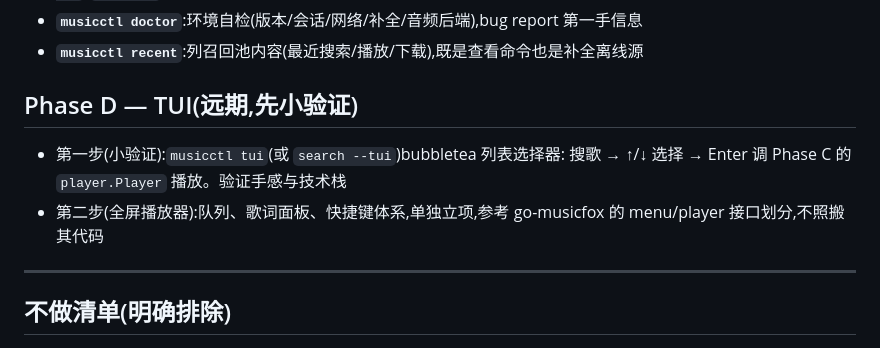
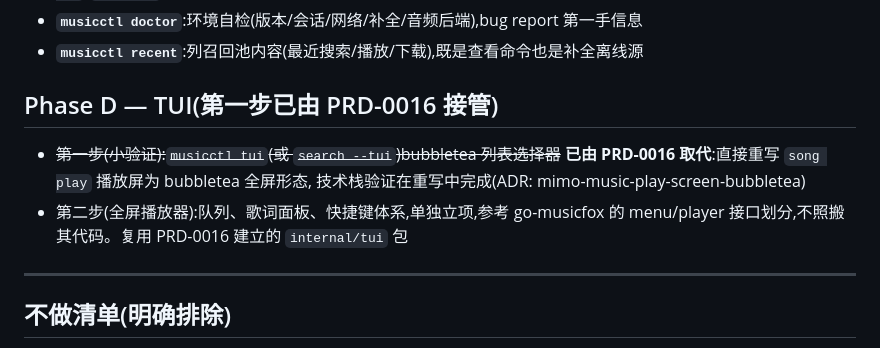
Before and after one commit to VOD-Studio/kite, a Markdown page: docs/musicctl-roadmap.md, the part around the change. Rendered like a GitHub page.

Commit message:
docs(prd): 新增 PRD-0016 播放屏 TUI 重写
- 新增 PRD-0016:song play 播放屏重写为 bubbletea v2 全屏 TUI(封面取色/歌词舞台弹簧滚动/封面协议矩阵/浮层弹出)
- 封面渲染对齐 oh-my-pi 架构:kitty → iterm2 → 半块字符画,transmit-once place-many,MUSICCTL_IMAGE_PROTOCOL 覆盖
- 新增 ADR mimo-music-play-screen-bubbletea:supersede Phase D 列表选择器小验证步骤
- CONTEXT.md 新增「播放屏」词汇,roadmap Phase D 标注第一步由 PRD-0016 接管

```diff
--- a/docs/musicctl-roadmap.md
+++ b/docs/musicctl-roadmap.md
@@ -82,12 +82,13 @@
 - **`musicctl doctor`**:环境自检(版本/会话/网络/补全/音频后端),bug report 第一手信息
 - **`musicctl recent`**:列召回池内容(最近搜索/播放/下载),既是查看命令也是补全离线源
 
-## Phase D — TUI(远期,先小验证)
+## Phase D — TUI(第一步已由 PRD-0016 接管)
 
-- 第一步(小验证):`musicctl tui`(或 `search --tui`)bubbletea 列表选择器:
-  搜歌 → ↑/↓ 选择 → Enter 调 Phase C 的 `player.Player` 播放。验证手感与技术栈
+- ~~第一步(小验证):`musicctl tui`(或 `search --tui`)bubbletea 列表选择器~~
+  **已由 PRD-0016 取代**:直接重写 `song play` 播放屏为 bubbletea 全屏形态,
+  技术栈验证在重写中完成(ADR: mimo-music-play-screen-bubbletea)
 - 第二步(全屏播放器):队列、歌词面板、快捷键体系,单独立项,参考 go-musicfox
-  的 menu/player 接口划分,不照搬其代码
+  的 menu/player 接口划分,不照搬其代码。复用 PRD-0016 建立的 `internal/tui` 包
 
 ---
 
```
